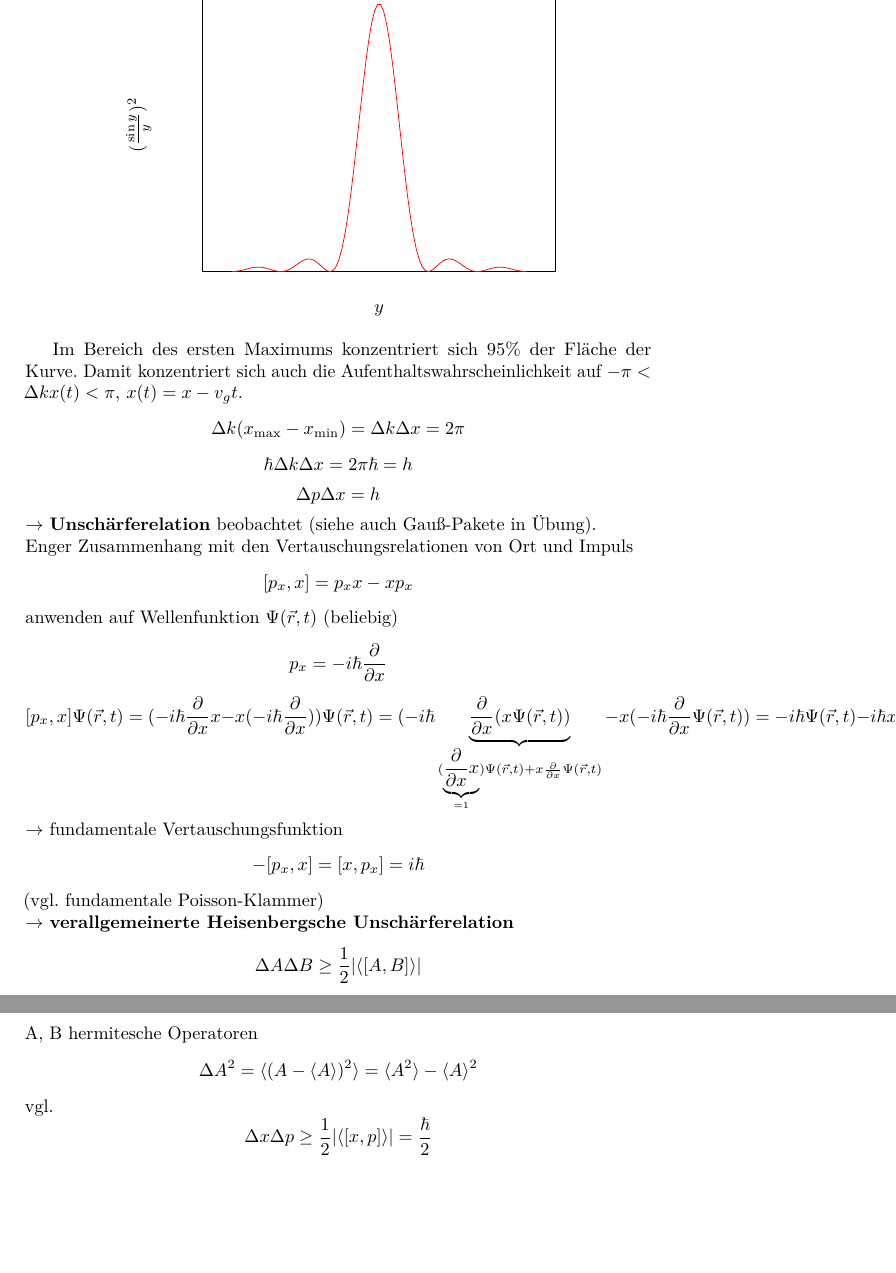
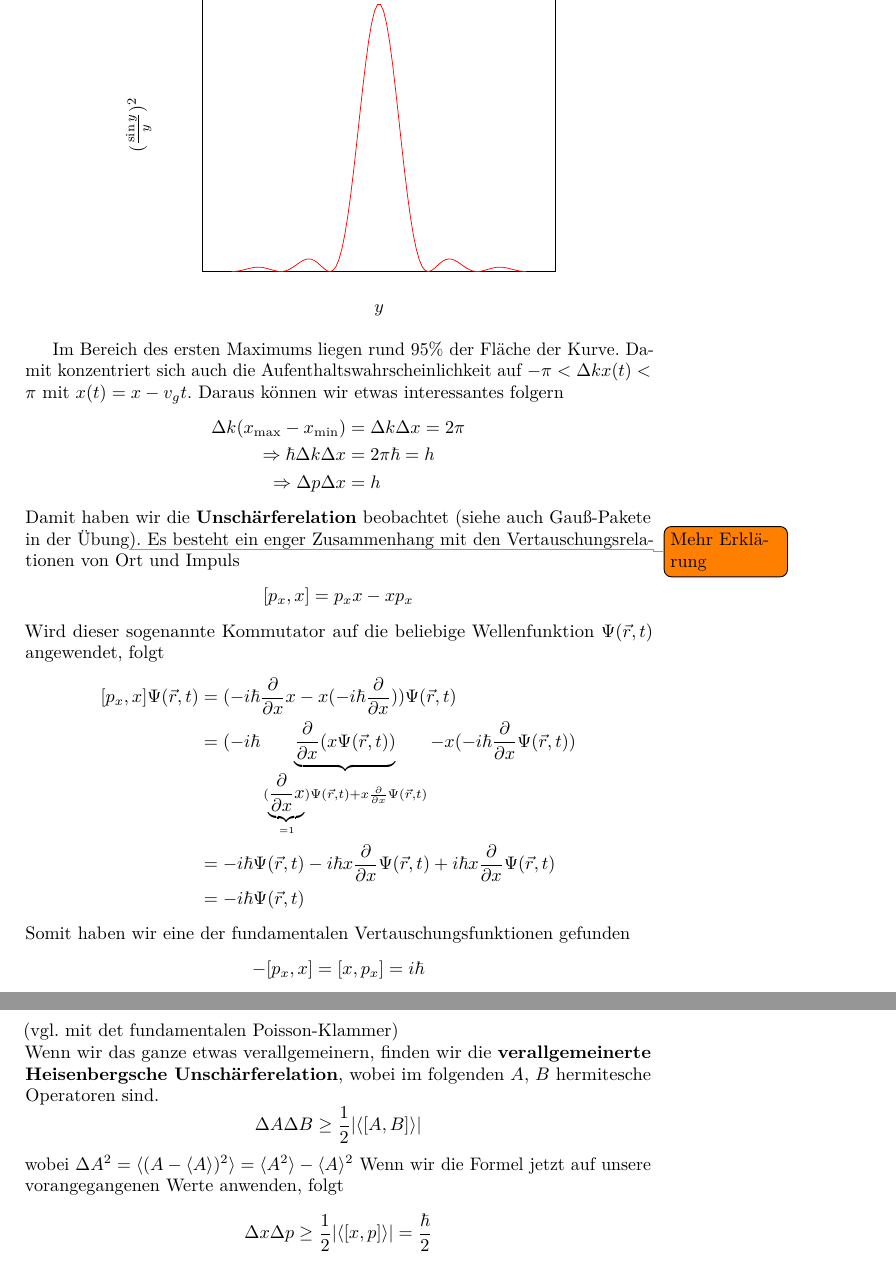
Before and after one commit to parttimenerd/Moderne-Physik, a LaTeX book (document.tex): two parts of pages 73 and 74 of 97, joined at a grey line, cut so that both start at the same text, the shorter picture padded with empty space. Compiled offline with pdfLaTeX.

Commit message:
Improve the quantum mechanics chapter

```diff
--- a/document.tex
+++ b/document.tex
@@ -1991,26 +1991,30 @@ Wir betrachten jetzt die Funktion $$f(y) = \frac{\sin^2 y}{y^2} = \left(\frac{\s
 \end{tikzpicture}
 \end{center}
 
-Im Bereich des ersten Maximums konzentriert sich 95\% der Fläche der Kurve. Damit konzentriert sich auch die  Aufenthaltswahrscheinlichkeit auf $-\pi < \Delta k x(t) < \pi$, $x(t) = x - v_g t$.
-$$\Delta k (x_\text{max} - x_\text{min}) = \Delta k \Delta x = 2 \pi$$
-$$\hbar\Delta k \Delta x = 2 \pi \hbar = h$$
-$$\Delta p \Delta x = h$$
-\conseq \textbf{Unschärferelation} beobachtet (siehe auch Gauß-Pakete in Übung).\\
-Enger Zusammenhang mit den Vertauschungsrelationen von Ort und Impuls
+Im Bereich des ersten Maximums liegen rund 95\% der Fläche der Kurve. Damit konzentriert sich auch die  Aufenthaltswahrscheinlichkeit auf $-\pi < \Delta k x(t) < \pi$ mit $x(t) = x - v_g t$. Daraus können wir etwas interessantes folgern
+\begin{align*}
+\Delta k (x_\text{max} - x_\text{min}) &= \Delta k \Delta x = 2 \pi\\
+\Rightarrow \hbar\Delta k \Delta x &= 2 \pi \hbar = h\\
+\Rightarrow \Delta p \Delta x &= h
+\end{align*}
+Damit haben wir die \textbf{Unschärferelation} beobachtet (siehe auch Gauß-Pakete in der Übung\todo{Mehr Erklärung}). Es besteht ein enger Zusammenhang mit den Vertauschungsrelationen von Ort und Impuls
 \begin{align*}
 	[p_x, x] &= p_x x - x p_x
 \end{align*}
-anwenden auf Wellenfunktion $\Psi(\vec{r}, t)$ (beliebig)
-$$p_x = - i \hbar \fpartial{x}$$
-$$[p_x, x] \Psi(\vec{r}, t) = (- i \hbar \fpartial{x} x - x (- i \hbar \fpartial{x})) \Psi(\vec{r}, t) = (-i\hbar\underbrace{\fpartial{x} (x \Psi(\vec{r}, t))}_{(\underbrace{\fpartial{x} x}_{=1}) \Psi(\vec{r}, t) + x \fpartial{x} \Psi(\vec{r}, t)} - x (- i \hbar \fpartial{x} \Psi(\vec{r}, t)) = - i \hbar \Psi(\vec{r}, t) - i \hbar x \fpartial{x} \Psi(\vec{r}, t) + i \hbar x \fpartial{x} \Psi(\vec{r}, t) = - i \hbar \Psi(\vec{r}, t)$$
-\conseq fundamentale Vertauschungsfunktion
+Wird dieser sogenannte Kommutator auf die beliebige Wellenfunktion $\Psi(\vec{r}, t)$ angewendet, folgt
+\begin{align*}
+[p_x, x] \Psi(\vec{r}, t) &= (- i \hbar \fpartial{x} x - x (- i \hbar \fpartial{x})) \Psi(\vec{r}, t)\\
+&= (-i\hbar\underbrace{\fpartial{x} (x \Psi(\vec{r}, t))}_{(\underbrace{\fpartial{x} x}_{=1}) \Psi(\vec{r}, t) + x \fpartial{x} \Psi(\vec{r}, t)} - x (- i \hbar \fpartial{x} \Psi(\vec{r}, t))\\
+&= - i \hbar \Psi(\vec{r}, t) - i \hbar x \fpartial{x} \Psi(\vec{r}, t) + i \hbar x \fpartial{x} \Psi(\vec{r}, t)\\
+&= - i \hbar \Psi(\vec{r}, t)
+\end{align*}
+Somit haben wir eine der fundamentalen Vertauschungsfunktionen gefunden
 $$-[p_x, x] = [x, p_x] = i \hbar$$
-(vgl. fundamentale Poisson-Klammer)\\
-\conseq \textbf{verallgemeinerte Heisenbergsche Unschärferelation}
+(vgl. mit det fundamentalen Poisson-Klammer)\\
+Wenn wir das ganze etwas verallgemeinern, finden wir die \textbf{verallgemeinerte Heisenbergsche Unschärferelation}, wobei im folgenden $A$, $B$ hermitesche Operatoren sind.
 $$\Delta A \Delta B \geq \frac12 |\langle [A, B] \rangle|$$
-A, B hermitesche Operatoren
-$$\Delta A^2 = \langle (A - \langle A \rangle)^2 \rangle = \langle A^2 \rangle - \langle A \rangle^2$$
-vgl.
+wobei $\Delta A^2 = \langle (A - \langle A \rangle)^2 \rangle = \langle A^2 \rangle - \langle A \rangle^2$
+Wenn wir die Formel jetzt auf unsere vorangegangenen Werte anwenden, folgt
 $$\Delta x \Delta p \geq \frac12 | \langle [x, p] \rangle | = \frac{\hbar}{2}$$
 
 
```
Also changed, not shown: document.tex (2 more changed lines).
